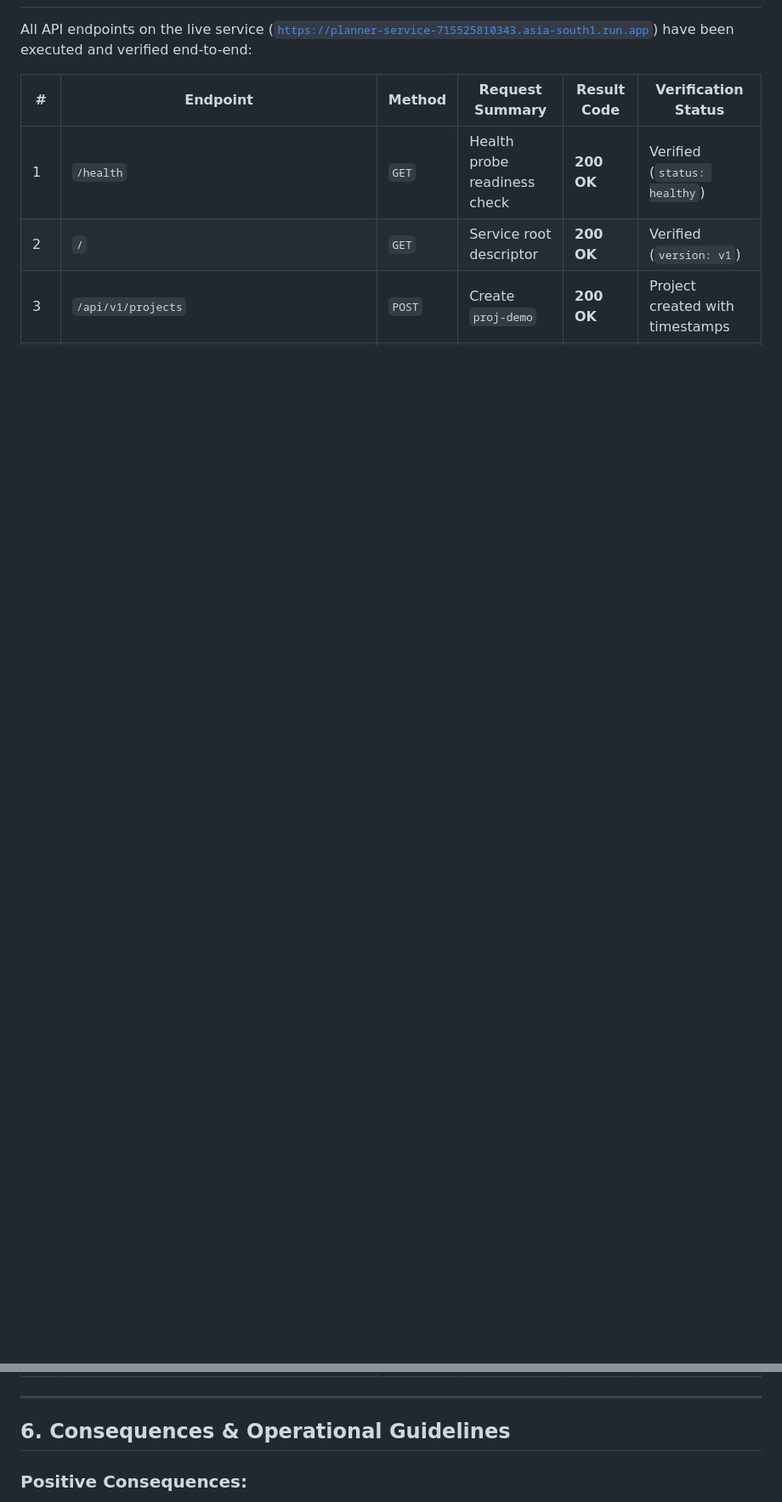
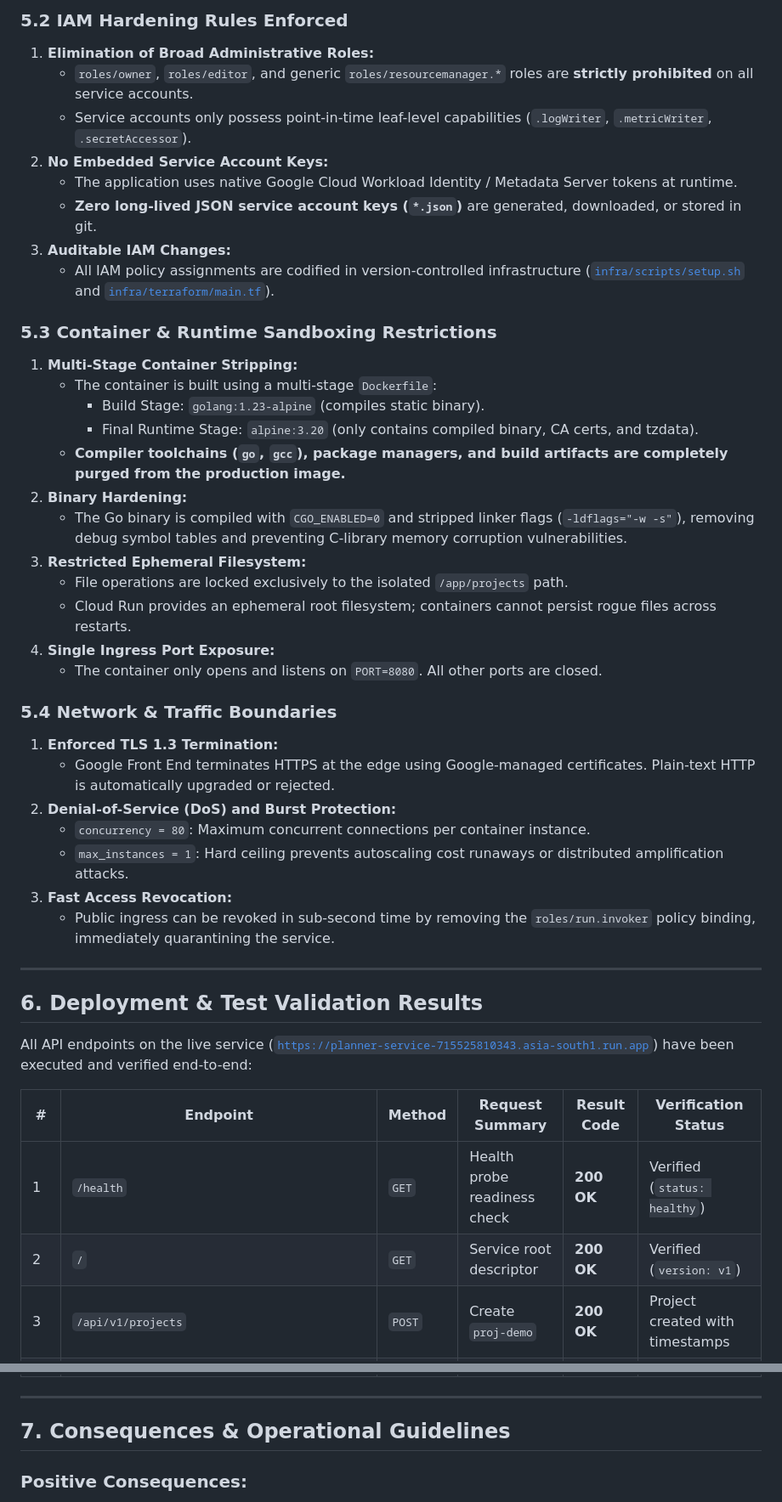
Before and after one commit to Chief-Strategist-J/planner, a Markdown page: adr/0001-google-cloud-run-free-tier-deployment.md, 2 parts joined by grey strips. Shown at 85% size. Rendered like a GitHub page; blank space fills up the shorter version.

Commit message:
docs(adr): add detailed Least-Privilege IAM policy matrix and container security restrictions

```diff
--- a/adr/0001-google-cloud-run-free-tier-deployment.md
+++ b/adr/0001-google-cloud-run-free-tier-deployment.md
@@ -242,3 +256,42 @@ To guarantee zero unexpected billing charges:
+### 5.2 IAM Hardening Rules Enforced
+
+1. **Elimination of Broad Administrative Roles:**
+   * `roles/owner`, `roles/editor`, and generic `roles/resourcemanager.*` roles are **strictly prohibited** on all service accounts.
+   * Service accounts only possess point-in-time leaf-level capabilities (`.logWriter`, `.metricWriter`, `.secretAccessor`).
+2. **No Embedded Service Account Keys:**
+   * The application uses native Google Cloud Workload Identity / Metadata Server tokens at runtime.
+   * **Zero long-lived JSON service account keys (`*.json`)** are generated, downloaded, or stored in git.
+3. **Auditable IAM Changes:**
+   * All IAM policy assignments are codified in version-controlled infrastructure ([`infra/scripts/setup.sh`](file:///home/btpl-lap-22/live/planner/infra/scripts/setup.sh) and [`infra/terraform/main.tf`](file:///home/btpl-lap-22/live/planner/infra/terraform/main.tf)).
+
+### 5.3 Container & Runtime Sandboxing Restrictions
+
+1. **Multi-Stage Container Stripping:**
+   * The container is built using a multi-stage `Dockerfile`:
+     * Build Stage: `golang:1.23-alpine` (compiles static binary).
+     * Final Runtime Stage: `alpine:3.20` (only contains compiled binary, CA certs, and tzdata).
+   * **Compiler toolchains (`go`, `gcc`), package managers, and build artifacts are completely purged from the production image.**
+2. **Binary Hardening:**
+   * The Go binary is compiled with `CGO_ENABLED=0` and stripped linker flags (`-ldflags="-w -s"`), removing debug symbol tables and preventing C-library memory corruption vulnerabilities.
+3. **Restricted Ephemeral Filesystem:**
+   * File operations are locked exclusively to the isolated `/app/projects` path.
+   * Cloud Run provides an ephemeral root filesystem; containers cannot persist rogue files across restarts.
+4. **Single Ingress Port Exposure:**
+   * The container only opens and listens on `PORT=8080`. All other ports are closed.
+
+### 5.4 Network & Traffic Boundaries
+
+1. **Enforced TLS 1.3 Termination:**
+   * Google Front End terminates HTTPS at the edge using Google-managed certificates. Plain-text HTTP is automatically upgraded or rejected.
+2. **Denial-of-Service (DoS) and Burst Protection:**
+   * `concurrency = 80`: Maximum concurrent connections per container instance.
+   * `max_instances = 1`: Hard ceiling prevents autoscaling cost runaways or distributed amplification attacks.
+3. **Fast Access Revocation:**
+   * Public ingress can be revoked in sub-second time by removing the `roles/run.invoker` policy binding, immediately quarantining the service.
+
+---
+
+## 6. Deployment & Test Validation Results
 
 All API endpoints on the live service ([`https://planner-service-715525810343.asia-south1.run.app`](https://planner-service-715525810343.asia-south1.run.app)) have been executed and verified end-to-end:
 
@@ -260,7 +313,7 @@ All API endpoints on the live service ([`https://planner-service-715525810343.as
 
 ---
 
-## 6. Consequences & Operational Guidelines
+## 7. Consequences & Operational Guidelines
 
 ### Positive Consequences:
 * **Lowest Latency:** Mumbai (`asia-south1`) provides ~15–25ms network latency for Bengaluru clients.
```
Also changed, not shown: other parts of adr/0001-google-cloud-run-free-tier-deployment.md (+15 -1 lines).
